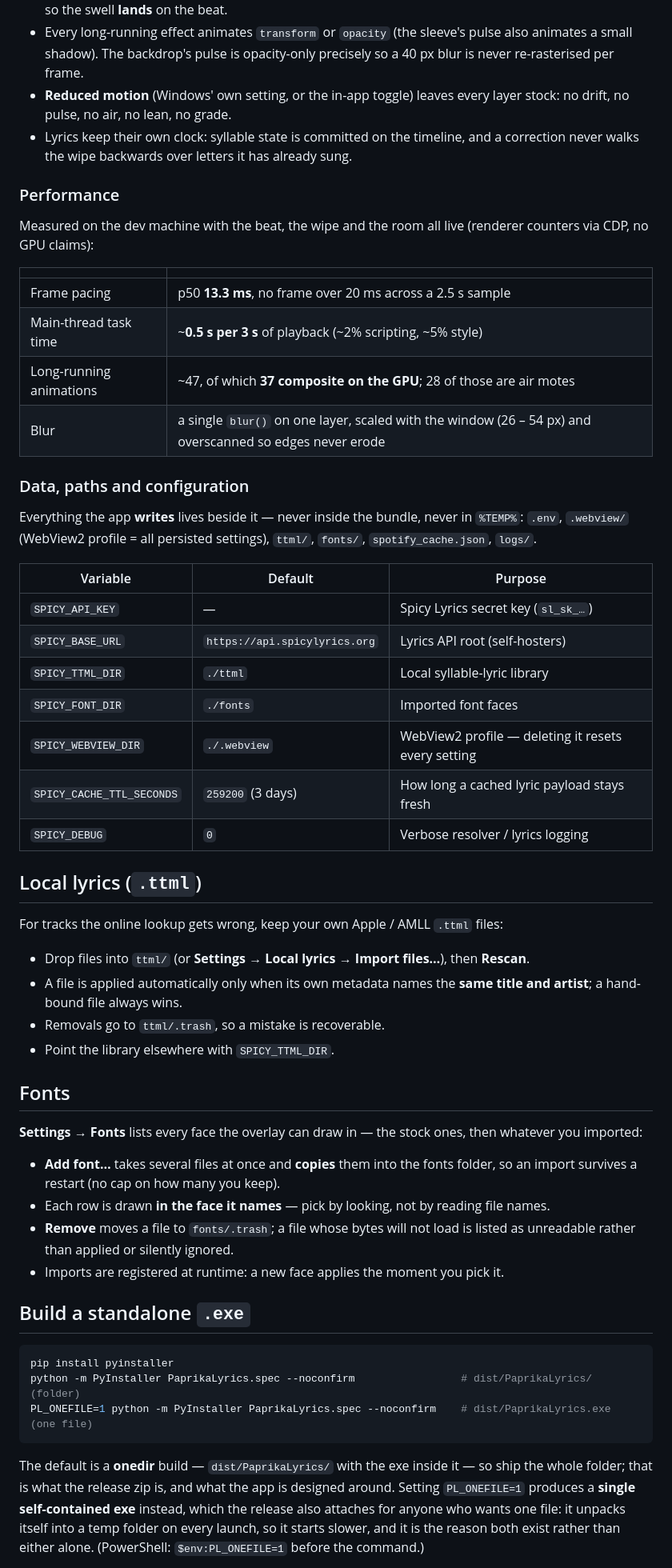
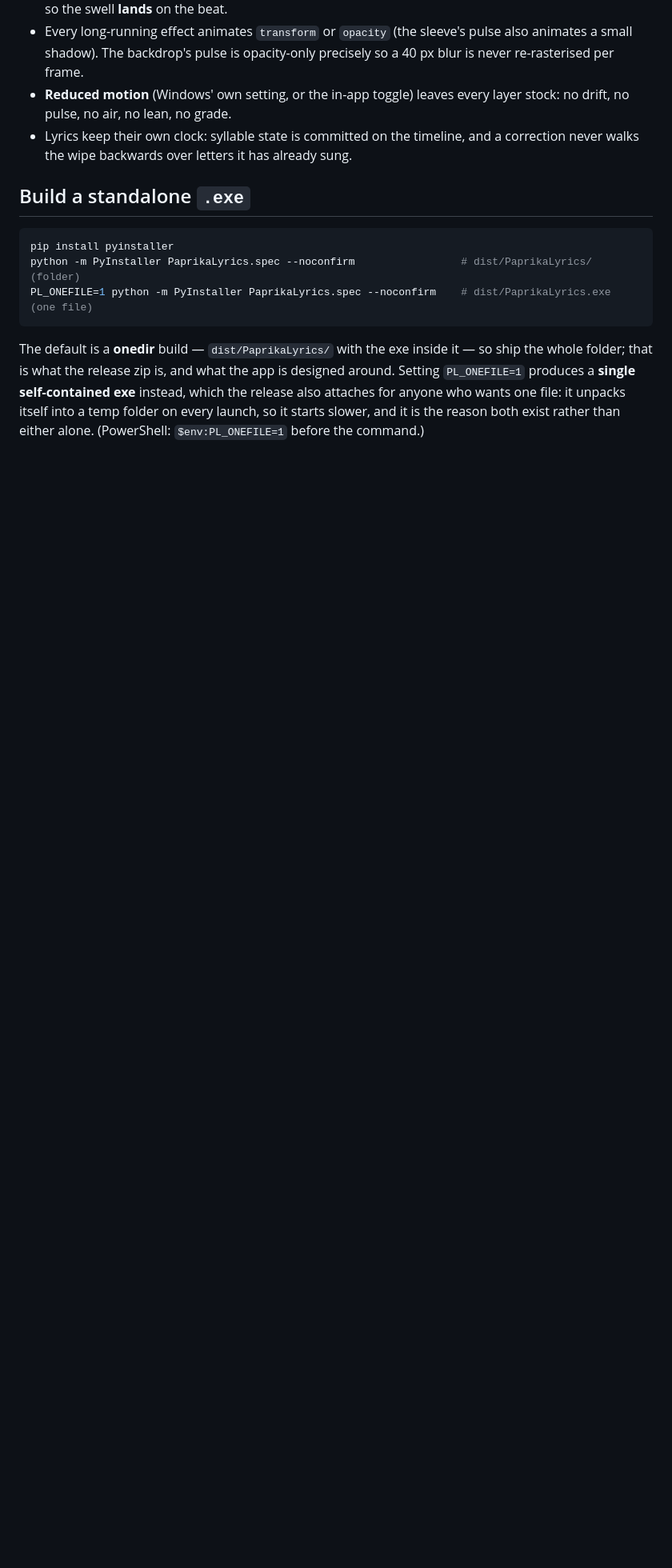
Before and after one commit to GZomeMain/paprika-lyrics, a Markdown page: README.md, the part around one of its changes. Shown at 80% size. Drawn GitHub-style; blank space fills up the shorter version.

Commit message:
Clean up README by removing outdated sections
Removed sections on performance, data paths, local lyrics, fonts, and development from the README.

```diff
--- a/README.md
+++ b/README.md
@@ -174,48 +160,6 @@ The overlay has one rule: **one layer, one property, one owner.** A CSS custom p
 - **Reduced motion** (Windows' own setting, or the in-app toggle) leaves every layer stock: no drift, no pulse, no air, no lean, no grade.
 - Lyrics keep their own clock: syllable state is committed on the timeline, and a correction never walks the wipe backwards over letters it has already sung.
 
-### Performance
-
-Measured on the dev machine with the beat, the wipe and the room all live (renderer counters via CDP, no GPU claims):
-
-| | |
-| --- | --- |
-| Frame pacing | p50 **13.3 ms**, no frame over 20 ms across a 2.5 s sample |
-| Main-thread task time | ~**0.5 s per 3 s** of playback (~2% scripting, ~5% style) |
-| Long-running animations | ~47, of which **37 composite on the GPU**; 28 of those are air motes |
-| Blur | a single `blur()` on one layer, scaled with the window (26 – 54 px) and overscanned so edges never erode |
-
-### Data, paths and configuration
-
-Everything the app **writes** lives beside it — never inside the bundle, never in `%TEMP%`: `.env`, `.webview/` (WebView2 profile = all persisted settings), `ttml/`, `fonts/`, `spotify_cache.json`, `logs/`.
-
-| Variable | Default | Purpose |
-| --- | --- | --- |
-| `SPICY_API_KEY` | — | Spicy Lyrics secret key (`sl_sk_…`) |
-| `SPICY_BASE_URL` | `https://api.spicylyrics.org` | Lyrics API root (self-hosters) |
-| `SPICY_TTML_DIR` | `./ttml` | Local syllable-lyric library |
-| `SPICY_FONT_DIR` | `./fonts` | Imported font faces |
-| `SPICY_WEBVIEW_DIR` | `./.webview` | WebView2 profile — deleting it resets every setting |
-| `SPICY_CACHE_TTL_SECONDS` | `259200` (3 days) | How long a cached lyric payload stays fresh |
-| `SPICY_DEBUG` | `0` | Verbose resolver / lyrics logging |
-
-## Local lyrics (`.ttml`)
-
-For tracks the online lookup gets wrong, keep your own Apple / AMLL `.ttml` files:
-
-- Drop files into `ttml/` (or **Settings → Local lyrics → Import files…**), then **Rescan**.
-- A file is applied automatically only when its own metadata names the **same title and artist**; a hand-bound file always wins.
-- Removals go to `ttml/.trash`, so a mistake is recoverable.
-- Point the library elsewhere with `SPICY_TTML_DIR`.
-
-## Fonts
-
-**Settings → Fonts** lists every face the overlay can draw in — the stock ones, then whatever you imported:
-
-- **Add font…** takes several files at once and **copies** them into the fonts folder, so an import survives a restart (no cap on how many you keep).
-- Each row is drawn **in the face it names** — pick by looking, not by reading file names.
-- **Remove** moves a file to `fonts/.trash`; a file whose bytes will not load is listed as unreadable rather than applied or silently ignored.
-- Imports are registered at runtime: a new face applies the moment you pick it.
 
 ## Build a standalone `.exe`
 
```
Also changed, not shown: other parts of README.md (+0 -24 lines).
